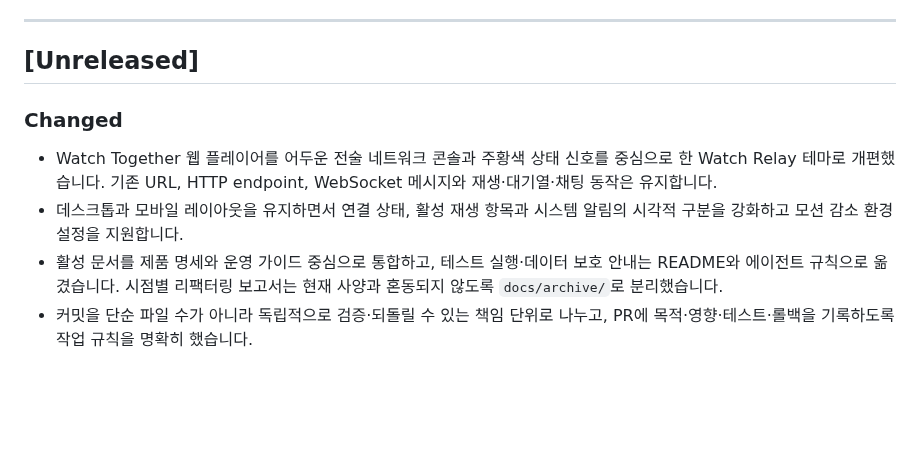
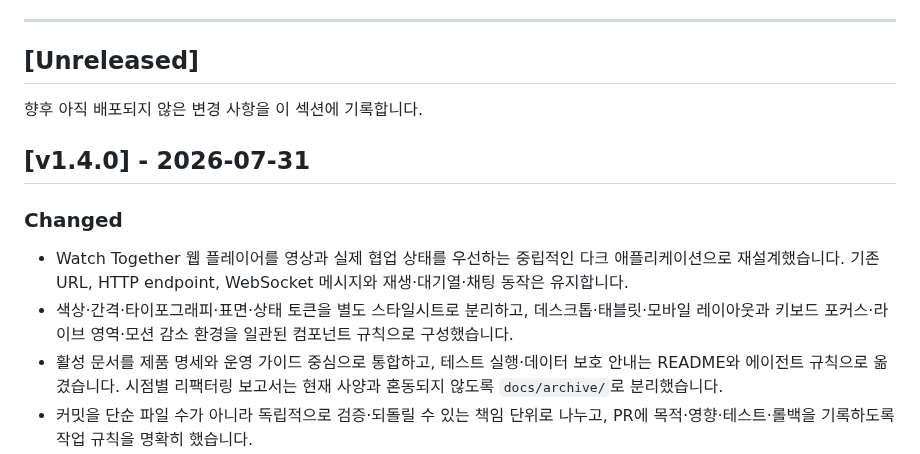
Before and after one commit to lgw323/Bot, a Markdown page: CHANGELOG.md, the part around the change. GitHub-like rendering; blank space fills up the shorter version.

Commit message:
docs(release): publish watch workspace in v1.4.0

```diff
--- a/CHANGELOG.md
+++ b/CHANGELOG.md
@@ -9,12 +9,17 @@
 
 ## [Unreleased]
 
+향후 아직 배포되지 않은 변경 사항을 이 섹션에 기록합니다.
+
+## [v1.4.0] - 2026-07-31
+
 ### Changed
-- Watch Together 웹 플레이어를 어두운 전술 네트워크 콘솔과 주황색 상태 신호를
-  중심으로 한 Watch Relay 테마로 개편했습니다. 기존 URL, HTTP endpoint,
-  WebSocket 메시지와 재생·대기열·채팅 동작은 유지합니다.
-- 데스크톱과 모바일 레이아웃을 유지하면서 연결 상태, 활성 재생 항목과 시스템
-  알림의 시각적 구분을 강화하고 모션 감소 환경 설정을 지원합니다.
+- Watch Together 웹 플레이어를 영상과 실제 협업 상태를 우선하는 중립적인
+  다크 애플리케이션으로 재설계했습니다. 기존 URL, HTTP endpoint, WebSocket
+  메시지와 재생·대기열·채팅 동작은 유지합니다.
+- 색상·간격·타이포그래피·표면·상태 토큰을 별도 스타일시트로 분리하고,
+  데스크톱·태블릿·모바일 레이아웃과 키보드 포커스·라이브 영역·모션 감소
+  환경을 일관된 컴포넌트 규칙으로 구성했습니다.
 - 활성 문서를 제품 명세와 운영 가이드 중심으로 통합하고, 테스트 실행·데이터
   보호 안내는 README와 에이전트 규칙으로 옮겼습니다. 시점별 리팩터링 보고서는
   현재 사양과 혼동되지 않도록 `docs/archive/`로 분리했습니다.
```
Also changed, not shown: docs/product-spec.md (+3 -3 lines).
